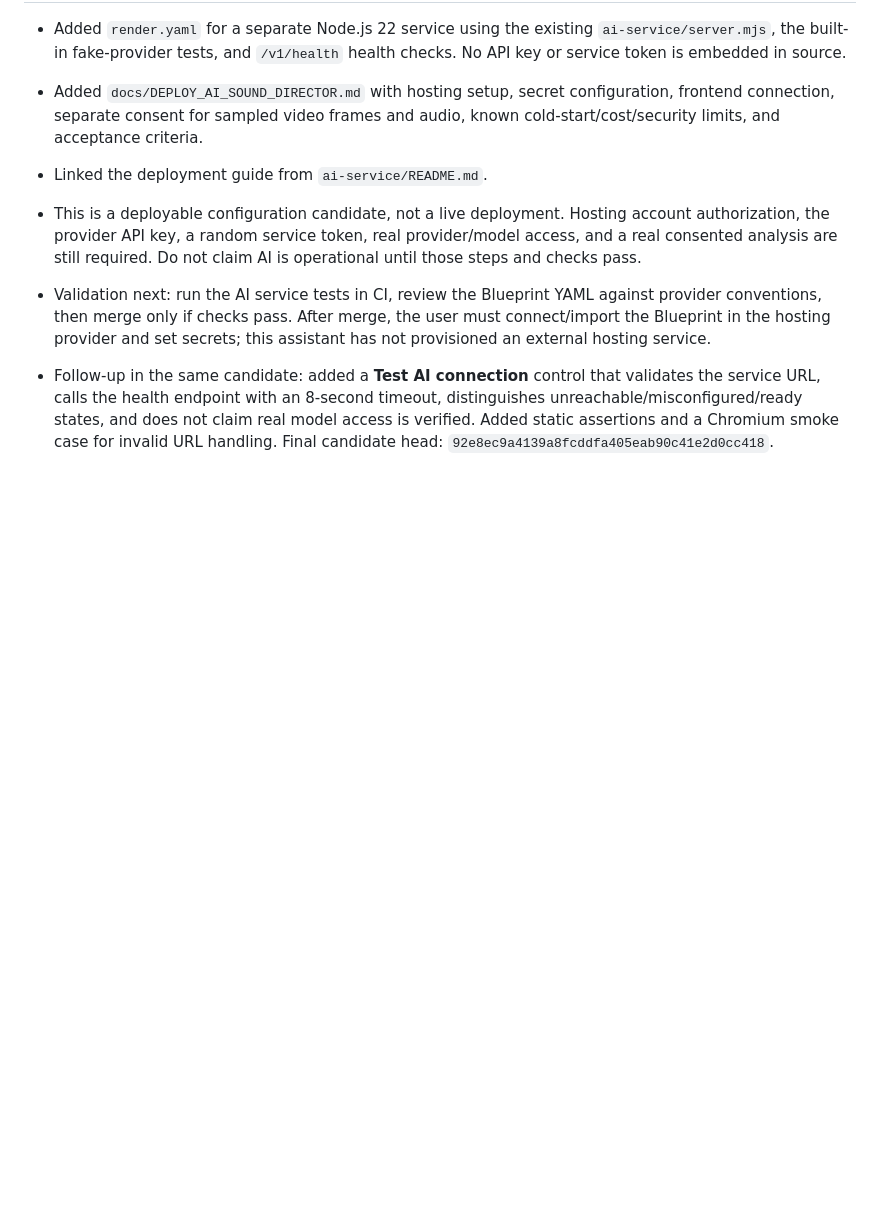
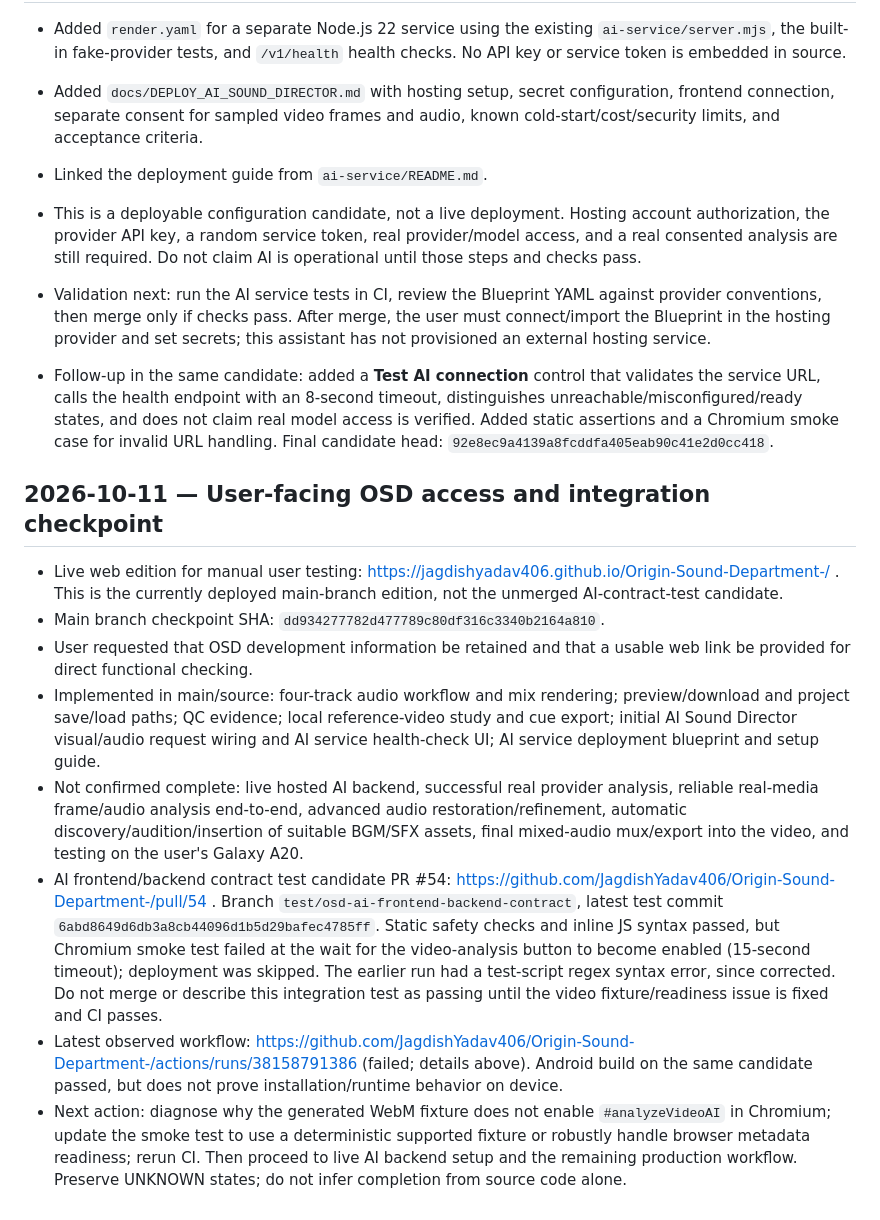
Before and after one commit to JagdishYadav406/Origin-Sound-Department-, a Markdown page: OSD_WEB_PROGRESS.md, the part around the change. GitHub-like rendering; blank space fills up the shorter version.

Commit message:
Record OSD user testing link and verified integration checkpoint

```diff
--- a/OSD_WEB_PROGRESS.md
+++ b/OSD_WEB_PROGRESS.md
@@ -116,3 +116,15 @@
 - Validation next: run the AI service tests in CI, review the Blueprint YAML against provider conventions, then merge only if checks pass. After merge, the user must connect/import the Blueprint in the hosting provider and set secrets; this assistant has not provisioned an external hosting service.
 
 - Follow-up in the same candidate: added a **Test AI connection** control that validates the service URL, calls the health endpoint with an 8-second timeout, distinguishes unreachable/misconfigured/ready states, and does not claim real model access is verified. Added static assertions and a Chromium smoke case for invalid URL handling. Final candidate head: `92e8ec9a4139a8fcddfa405eab90c41e2d0cc418`.
+
+
+## 2026-10-11 — User-facing OSD access and integration checkpoint
+
+- Live web edition for manual user testing: https://jagdishyadav406.github.io/Origin-Sound-Department-/ . This is the currently deployed main-branch edition, not the unmerged AI-contract-test candidate.
+- Main branch checkpoint SHA: `dd934277782d477789c80df316c3340b2164a810`.
+- User requested that OSD development information be retained and that a usable web link be provided for direct functional checking.
+- Implemented in main/source: four-track audio workflow and mix rendering; preview/download and project save/load paths; QC evidence; local reference-video study and cue export; initial AI Sound Director visual/audio request wiring and AI service health-check UI; AI service deployment blueprint and setup guide.
+- Not confirmed complete: live hosted AI backend, successful real provider analysis, reliable real-media frame/audio analysis end-to-end, advanced audio restoration/refinement, automatic discovery/audition/insertion of suitable BGM/SFX assets, final mixed-audio mux/export into the video, and testing on the user's Galaxy A20.
+- AI frontend/backend contract test candidate PR #54: https://github.com/JagdishYadav406/Origin-Sound-Department-/pull/54 . Branch `test/osd-ai-frontend-backend-contract`, latest test commit `6abd8649d6db3a8cb44096d1b5d29bafec4785ff`. Static safety checks and inline JS syntax passed, but Chromium smoke test failed at the wait for the video-analysis button to become enabled (15-second timeout); deployment was skipped. The earlier run had a test-script regex syntax error, since corrected. Do not merge or describe this integration test as passing until the video fixture/readiness issue is fixed and CI passes.
+- Latest observed workflow: https://github.com/JagdishYadav406/Origin-Sound-Department-/actions/runs/38158791386 (failed; details above). Android build on the same candidate passed, but does not prove installation/runtime behavior on device.
+- Next action: diagnose why the generated WebM fixture does not enable `#analyzeVideoAI` in Chromium; update the smoke test to use a deterministic supported fixture or robustly handle browser metadata readiness; rerun CI. Then proceed to live AI backend setup and the remaining production workflow. Preserve UNKNOWN states; do not infer completion from source code alone.
```
